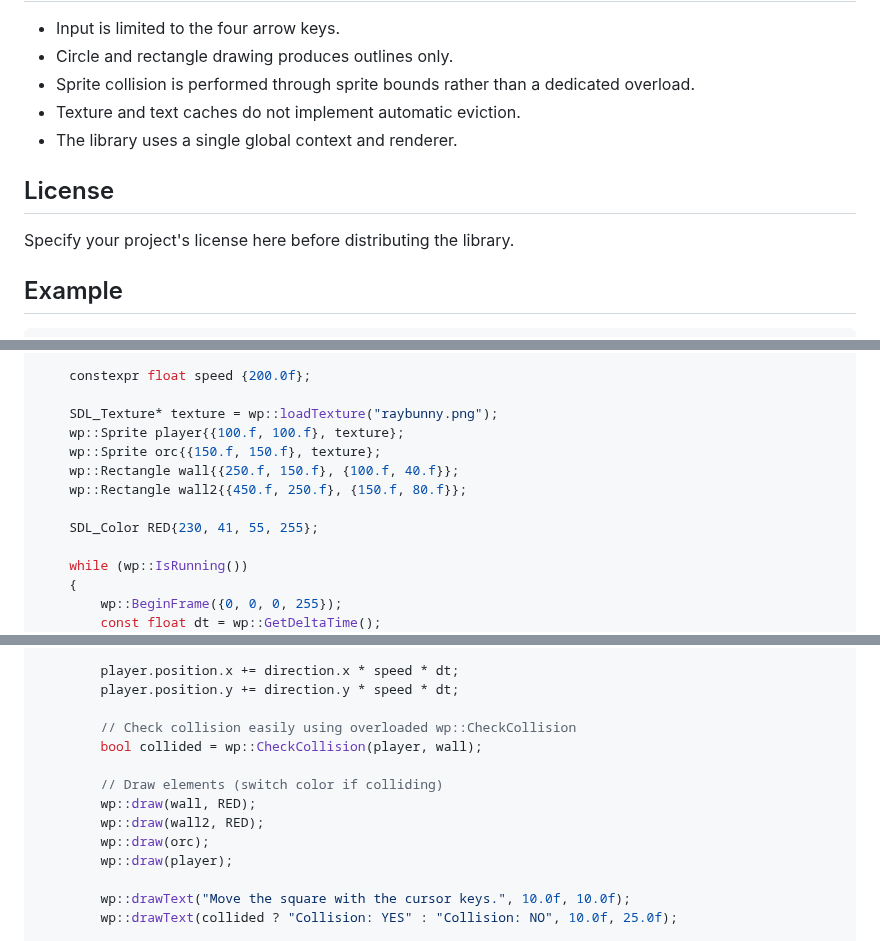
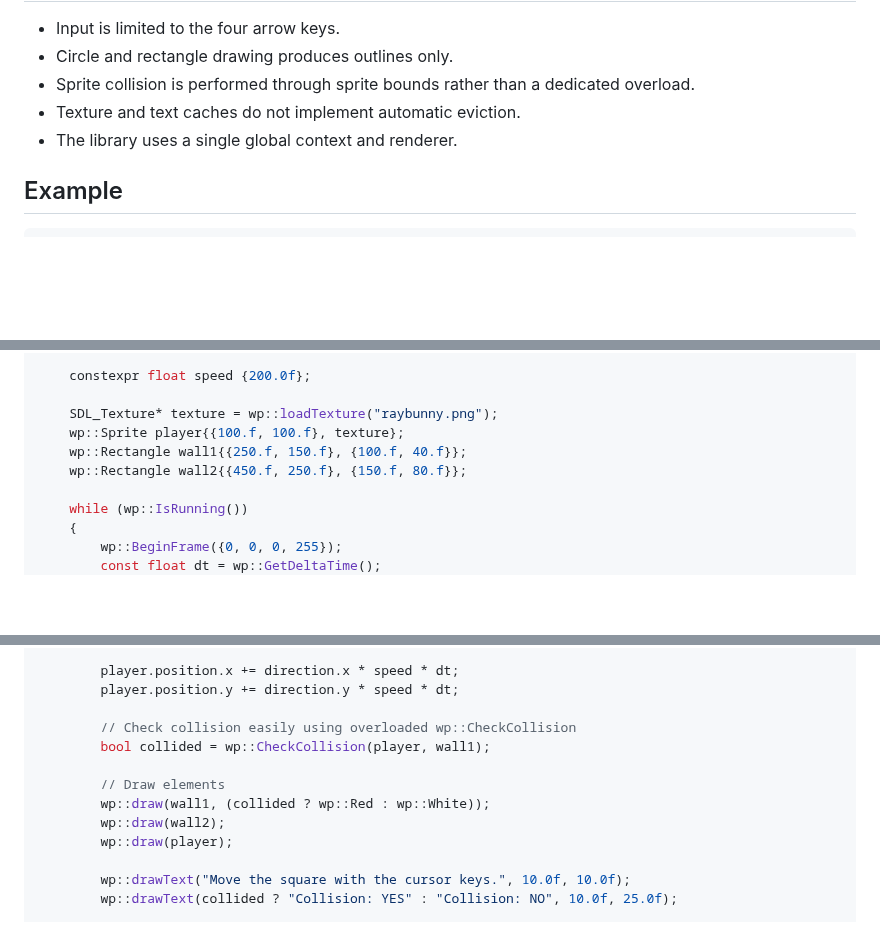
Before and after one commit to cheomanigua/cplus-docs, a Markdown page: docs/sdl3_wrapper.md, 3 parts joined by grey strips. Drawn GitHub-style; blank space fills up the shorter version.

````diff
--- a/docs/sdl3_wrapper.md
+++ b/docs/sdl3_wrapper.md
@@ -149,10 +149,6 @@ Rectangle-to-rectangle collision uses strict overlap, so touching edges alone do
 - Texture and text caches do not implement automatic eviction.
 - The library uses a single global context and renderer.
 
-## License
-
-Specify your project's license here before distributing the library.
-
 ## Example
 
 ```cpp
@@ -169,11 +165,8 @@ int main()
 
     SDL_Texture* texture = wp::loadTexture("raybunny.png");
     wp::Sprite player{{100.f, 100.f}, texture};
-    wp::Sprite orc{{150.f, 150.f}, texture};
-    wp::Rectangle wall{{250.f, 150.f}, {100.f, 40.f}};
+    wp::Rectangle wall1{{250.f, 150.f}, {100.f, 40.f}};
     wp::Rectangle wall2{{450.f, 250.f}, {150.f, 80.f}};
-
-    SDL_Color RED{230, 41, 55, 255};
 
     while (wp::IsRunning())
     {
@@ -197,12 +190,11 @@ int main()
         player.position.y += direction.y * speed * dt;
 
         // Check collision easily using overloaded wp::CheckCollision
-        bool collided = wp::CheckCollision(player, wall);
+        bool collided = wp::CheckCollision(player, wall1);
 
-        // Draw elements (switch color if colliding)
-        wp::draw(wall, RED);
-        wp::draw(wall2, RED);
-        wp::draw(orc);
+        // Draw elements
+        wp::draw(wall1, (collided ? wp::Red : wp::White));
+        wp::draw(wall2);
         wp::draw(player);
 
         wp::drawText("Move the square with the cursor keys.", 10.0f, 10.0f);
````
Also changed, not shown: docs/sfml3_wrapper.md (+25 -29 lines).
